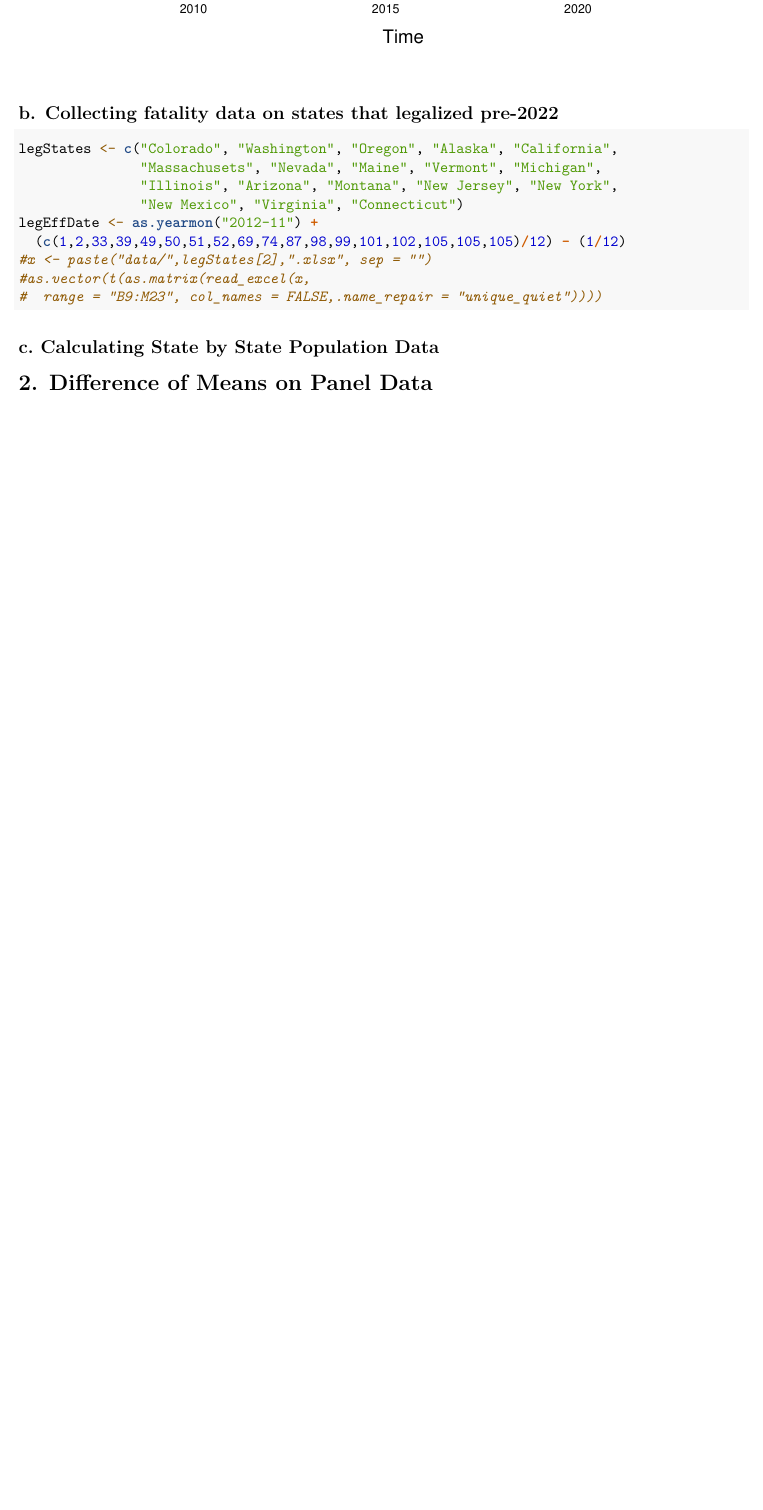
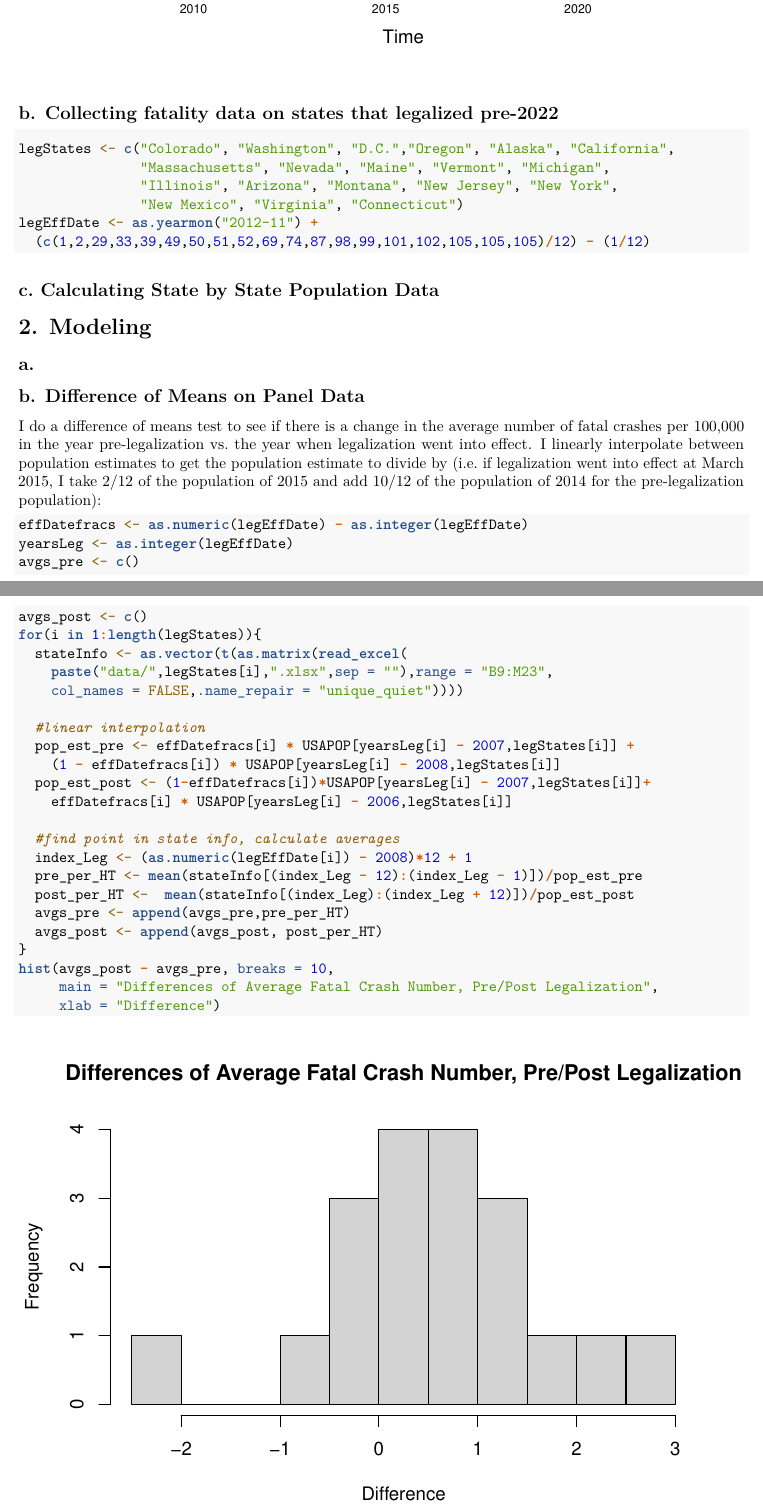
Before and after one commit to dg3358/Columbia-ACTU-5840-Project, an R Markdown document (GroupProject.Rmd): part of page 4 of 4 before the commit and two parts of pages 4 and 5 of 6 after it, the two joined at a grey line, cut so that both start at the same text, the shorter picture padded with empty space. Rendered offline with R 4.5, knitr and Pandoc, then LaTeX, with nearby package versions.

Commit message:
Finish T-test

````diff
--- a/GroupProject.Rmd
+++ b/GroupProject.Rmd
@@ -61,19 +61,48 @@ plot(decompose(tsUSA, type = "add"))
 
 ## b. Collecting fatality data on states that legalized pre-2022
 ```{r, include = TRUE}
-legStates <- c("Colorado", "Washington", "Oregon", "Alaska", "California",
-               "Massachusets", "Nevada", "Maine", "Vermont", "Michigan",
+legStates <- c("Colorado", "Washington", "D.C.","Oregon", "Alaska", "California",
+               "Massachusetts", "Nevada", "Maine", "Vermont", "Michigan",
                "Illinois", "Arizona", "Montana", "New Jersey", "New York",
                "New Mexico", "Virginia", "Connecticut")
 legEffDate <- as.yearmon("2012-11") +
-  (c(1,2,33,39,49,50,51,52,69,74,87,98,99,101,102,105,105,105)/12) - (1/12)
-#x <- paste("data/",legStates[2],".xlsx", sep = "")
-#as.vector(t(as.matrix(read_excel(x,
-#  range = "B9:M23", col_names = FALSE,.name_repair = "unique_quiet"))))
+  (c(1,2,29,33,39,49,50,51,52,69,74,87,98,99,101,102,105,105,105)/12) - (1/12)
 ```
 
 ## c. Calculating State by State Population Data
 
 
 
-# 2. Difference of Means on Panel Data
+# 2. Modeling
+
+## a.
+
+
+## b. Difference of Means on Panel Data
+I do a difference of means test to see if there is a change in the average number of fatal crashes per 100,000 in the year pre-legalization vs. the year when legalization went into effect. I linearly interpolate between population estimates to get the population estimate to divide by (i.e. if legalization went into effect at March 2015, I take 2/12 of the population of 2015 and add 10/12 of the population of 2014 for the pre-legalization population):
+```{r, include = TRUE}
+effDatefracs <- as.numeric(legEffDate) - as.integer(legEffDate)
+yearsLeg <- as.integer(legEffDate)
+avgs_pre <- c()
+avgs_post <- c()
+for(i in 1:length(legStates)){
+  stateInfo <- as.vector(t(as.matrix(read_excel(
+    paste("data/",legStates[i],".xlsx",sep = ""),range = "B9:M23",
+    col_names = FALSE,.name_repair = "unique_quiet"))))
+
+  #linear interpolation
+  pop_est_pre <- effDatefracs[i] * USAPOP[yearsLeg[i] - 2007,legStates[i]] +
+    (1 - effDatefracs[i]) * USAPOP[yearsLeg[i] - 2008,legStates[i]]
+  pop_est_post <- (1-effDatefracs[i])*USAPOP[yearsLeg[i] - 2007,legStates[i]]+
+    effDatefracs[i] * USAPOP[yearsLeg[i] - 2006,legStates[i]]
+
+  #find point in state info, calculate averages
+  index_Leg <- (as.numeric(legEffDate[i]) - 2008)*12 + 1
+  pre_per_HT <- mean(stateInfo[(index_Leg - 12):(index_Leg - 1)])/pop_est_pre
+  post_per_HT <-  mean(stateInfo[(index_Leg):(index_Leg + 12)])/pop_est_post
+  avgs_pre <- append(avgs_pre,pre_per_HT)
+  avgs_post <- append(avgs_post, post_per_HT)
+}
+hist(avgs_post - avgs_pre, breaks = 10,
+     main = "Differences of Average Fatal Crash Number, Pre/Post Legalization",
+     xlab = "Difference")
````
Also changed, not shown: data/D.C..xlsx (added), GroupProject.Rmd (25 more changed lines).
